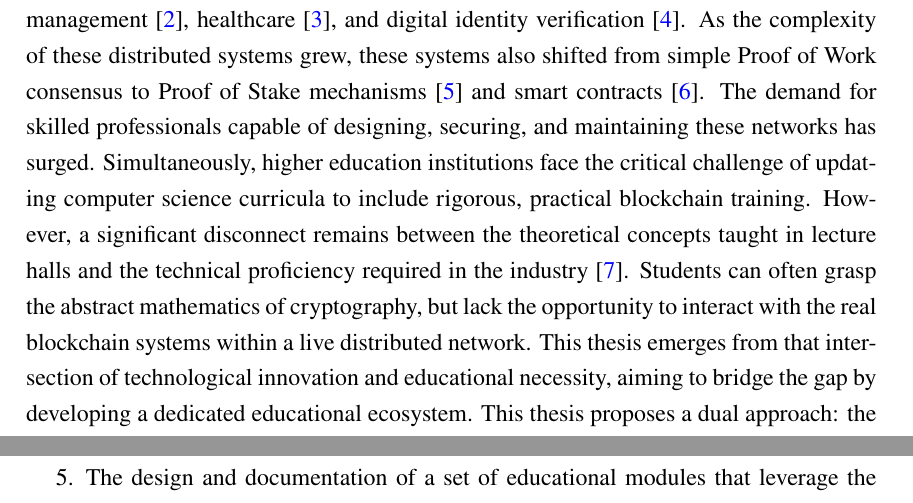
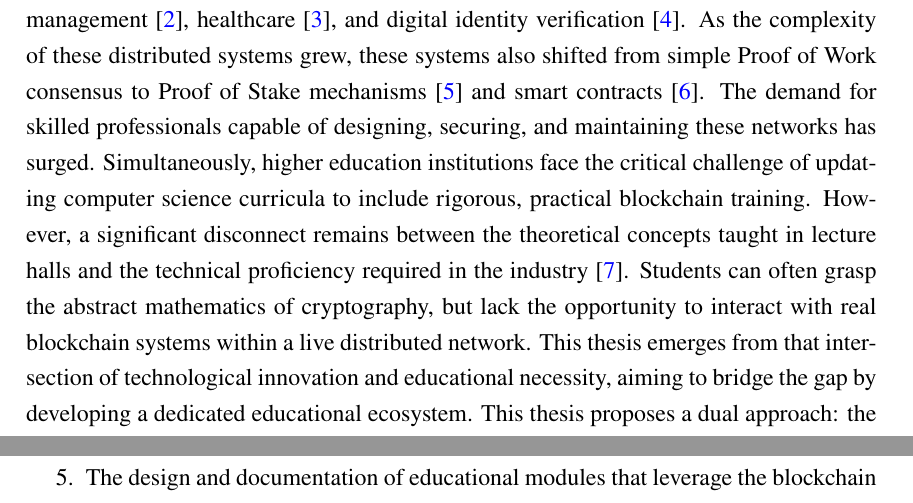
Before and after one commit to Mostamhd/blockchain-educational-system, a LaTeX thesis (thesis/main.tex, which reads thesis/chapter1.tex): two parts of pages 10 and 12 of 95, joined at a grey line, cut so that both start at the same text. Compiled offline with LuaLaTeX.

Commit message:
Fix(chapter1): improving text

```diff
--- a/thesis/chapter1.tex
+++ b/thesis/chapter1.tex
@@ -3,7 +3,7 @@
 \label{ch1_introduction}
 \markboth{Introduction}{Introduction}
 
-The concept of distributed ledger technology and blockchains was marked by the release of Satoshi Nakamoto’s Bitcoin white paper in 2008, which fundamentally altered the landscape of digital systems by introducing a decentralized, immutable ledger capable of creating trust without central entities \cite{nakamoto2008bitcoin}. Over the last decade, this technology has evolved far beyond its financial roots, finding applications in diverse sectors such as supply chain management \cite{rejeb2021logistics}, healthcare \cite{khezr2019healthcare}, and digital identity verification \cite{wang2020identity}. As the complexity of these distributed systems grew, these systems also shifted from simple Proof of Work consensus to Proof of Stake mechanisms \cite{king2012ppcoin} and smart contracts \cite{buterin2014ethereum}. The demand for skilled professionals capable of designing, securing, and maintaining these networks has surged. Simultaneously, higher education institutions face the critical challenge of updating computer science curricula to include rigorous, practical blockchain training. However, a significant disconnect remains between the theoretical concepts taught in lecture halls and the technical proficiency required in the industry \cite{duwadi2021education}. Students can often grasp the abstract mathematics of cryptography, but lack the opportunity to interact with the real blockchain systems within a live distributed network. This thesis emerges from that intersection of technological innovation and educational necessity, aiming to bridge the gap by developing a dedicated educational ecosystem. This thesis proposes a dual approach: the construction of a modular, transparent blockchain prototype and the design of a structured educational curriculum that utilizes this prototype software to facilitate closing the gap between the theoretical and practical aspects of the distributed ledger technology.
+The concept of distributed ledger technology and blockchains was marked by the release of Satoshi Nakamoto’s Bitcoin white paper in 2008, which fundamentally altered the landscape of digital systems by introducing a decentralized, immutable ledger capable of creating trust without central entities \cite{nakamoto2008bitcoin}. Over the last decade, this technology has evolved far beyond its financial roots, finding applications in diverse sectors such as supply chain management \cite{rejeb2021logistics}, healthcare \cite{khezr2019healthcare}, and digital identity verification \cite{wang2020identity}. As the complexity of these distributed systems grew, these systems also shifted from simple Proof of Work consensus to Proof of Stake mechanisms \cite{king2012ppcoin} and smart contracts \cite{buterin2014ethereum}. The demand for skilled professionals capable of designing, securing, and maintaining these networks has surged. Simultaneously, higher education institutions face the critical challenge of updating computer science curricula to include rigorous, practical blockchain training. However, a significant disconnect remains between the theoretical concepts taught in lecture halls and the technical proficiency required in the industry \cite{duwadi2021education}. Students can often grasp the abstract mathematics of cryptography, but lack the opportunity to interact with real blockchain systems within a live distributed network. This thesis emerges from that intersection of technological innovation and educational necessity, aiming to bridge the gap by developing a dedicated educational ecosystem. This thesis proposes a dual approach: the construction of a modular, transparent blockchain prototype and the design of a structured educational curriculum that utilizes this prototype software to facilitate closing the gap between the theoretical and practical aspects of the distributed ledger technology.
 
 \newpage
 \section{Motivation} \label{ch1_motivation}
@@ -53,6 +44,6 @@ The specific thesis objectives are:
     \item The design of a modular blockchain architecture that enables the interchangeability of consensus mechanisms for educational comparison.
     \item The implementation of an educational prototype in Python, ensuring that the codebase is well-documented and accessible for student experimentation.
     \item The development of a web-based blockchain explorer to visually illustrate the internal state and behavior of the blockchain system.
-    \item The design and documentation of a set of educational modules that leverage the blockchain software implemented to teach fundamental concepts, in blockchain systems.
+    \item The design and documentation of educational modules that leverage the blockchain software implemented to teach fundamental concepts in blockchain systems.
     \item The evaluation of the effectiveness of the resulting educational ecosystem, ensuring that it meets the defined educational and technical requirements.
 \end{enumerate}
```
Also changed, not shown: thesis/chapter1.tex (15 more changed lines).
